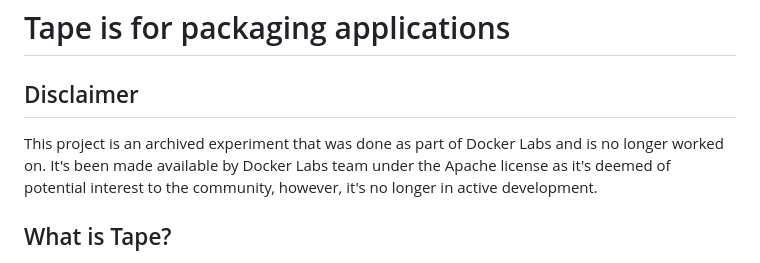
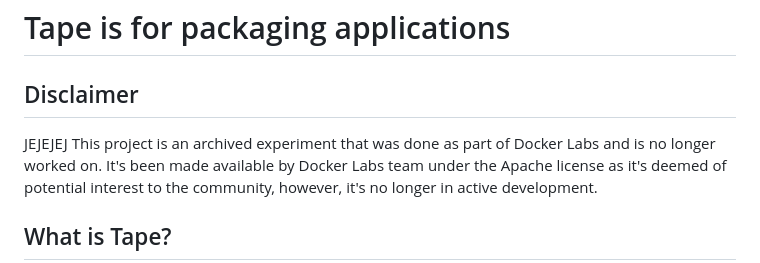
Before and after one commit to Ackermaneduar/labsss, a Markdown page: README.md, the part around the change. GitHub-like rendering.

```diff
--- a/README.md
+++ b/README.md
@@ -1,7 +1,7 @@
 # Tape is for packaging applications
 
 ## Disclaimer
-
+JEJEJEJ
 This project is an archived experiment that was done as part of Docker Labs and is no longer worked on.
 It's been made available by Docker Labs team under the Apache license as it's deemed of potential interest to the community, however, it's no longer in active development.
 
```
